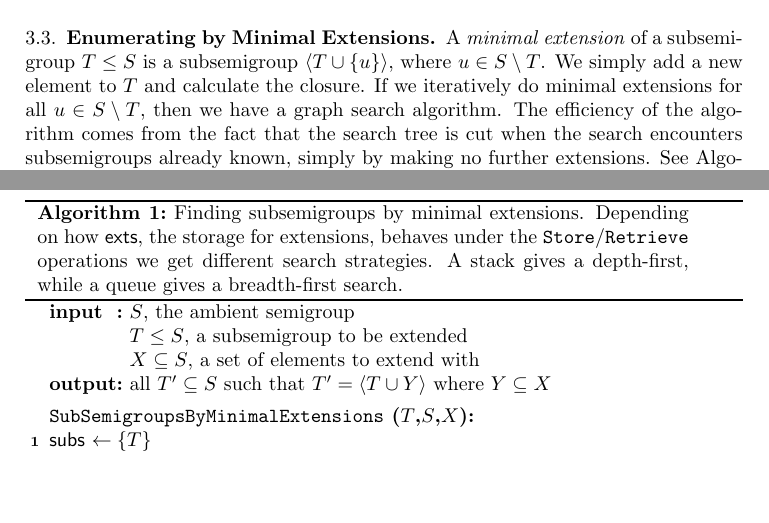
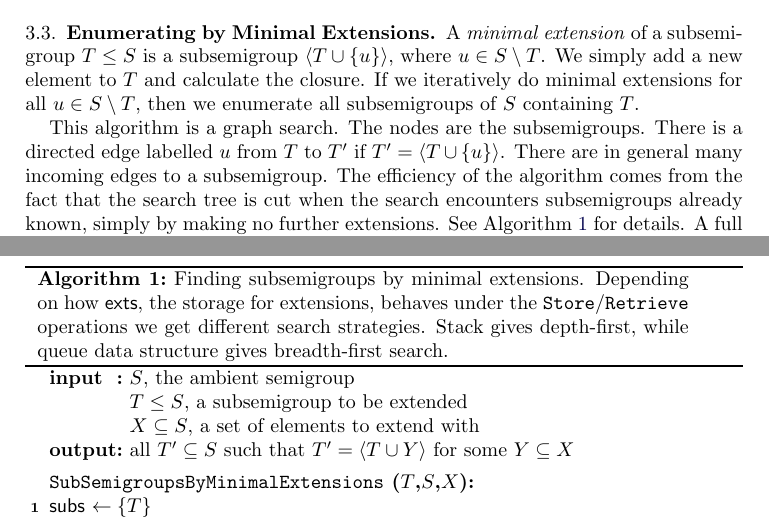
Before and after one commit to gap-packages/subsemi, a LaTeX paper (paper/subsemi.tex): two parts of pages 5 and 6 of 11, joined at a grey line, cut so that both start at the same text, the shorter picture padded with empty space. Compiled offline with pdfLaTeX.

Commit message:
correcting algorithm

```diff
--- a/paper/subsemi.tex
+++ b/paper/subsemi.tex
@@ -235,10 +235,6 @@ Then continue up to $n$ where the set of $n$-generated semigroups is empty.
 Unfortunately this last step is wasted.
 \subsection{Enumerating by Minimal Extensions}
 \label{sec:minext}
-A \emph{minimal extension} of a subsemigroup $T\leq S$ is a subsemigroup $\langle T\cup\{u\}\rangle$, where $u\in S\setminus T$.
-We simply add a new element to $T$ and calculate the closure.
-If we iteratively do minimal extensions for all $u\in S\setminus T$, then we have a graph search algorithm.
-The efficiency of the algorithm  comes from the fact that the search tree is cut when the search encounters subsemigroups already known, simply by making no further extensions. See Algorithm \ref{alg:minclosure} for details.
 \begin{algorithm}[t]
 \SetKwInOut{Input}{input}
 \SetKwInOut{Output}{output}
@@ -249,7 +245,7 @@ The efficiency of the algorithm  comes from the fact that the search tree is cut
 \SetKwFunction{Retrieve}{Retrieve}
 \SetKwFunction{MinimalExtensions}{SubSemigroupsByMinimalExtensions}
 \Input{$S$, the ambient semigroup\\ $T\leq S$, a subsemigroup to be extended\\$X\subseteq S$, a set of elements to extend with}
-\Output{all $T'\subseteq S$ such that $T'=\langle T\cup Y\rangle$ where $Y\subseteq X$}
+\Output{all $T'\subseteq S$ such that $T'=\langle T\cup Y\rangle$ for some $Y\subseteq X$}
 \SetKwInOut{Name}{\MinimalExtensions($T$,$S$,$X$)}
 \BlankLine
 \Name{}
@@ -268,9 +264,19 @@ The efficiency of the algorithm  comes from the fact that the search tree is cut
   }
 }
 \Return \subs
-\caption{Finding subsemigroups by minimal extensions. Depending on how \textsf{exts}, the storage for extensions, behaves under the \texttt{Store}/\texttt{Retrieve} operations we get different search strategies. A stack gives a depth-first, while a queue gives a breadth-first search.}
+\caption{Finding subsemigroups by minimal extensions. Depending on how \textsf{exts}, the storage for extensions, behaves under the \texttt{Store}/\texttt{Retrieve} operations we get different search strategies. Stack gives depth-first, while queue data structure gives breadth-first search.}
 \label{alg:minclosure}
 \end{algorithm}
+
+A \emph{minimal extension} of a subsemigroup $T\leq S$ is a subsemigroup $\langle T\cup\{u\}\rangle$, where $u\in S\setminus T$.
+We simply add a new element to $T$ and calculate the closure.
+If we iteratively do minimal extensions for all $u\in S\setminus T$, then we enumerate all subsemigroups of $S$ containing $T$.
+
+This algorithm is a graph search.
+The nodes are the subsemigroups.
+There is a directed edge labelled $u$ from $T$ to $T'$ if $T'=\langle T\cup\{u\}\rangle$.
+There are in general many incoming edges to a subsemigroup.
+The efficiency of the algorithm  comes from the fact that the search tree is cut when the search encounters subsemigroups already known, simply by making no further extensions. See Algorithm \ref{alg:minclosure} for details.
 A full subsemigroup enumeration can be done by starting the algorithm with parameters $(\varnothing,S,S)$, i.e.\ extending the empty set by all elements of $S$.
 
 Optionally, we can also keep track of the generating sets of the subsemigroups.
```
Also changed, not shown: paper/subsemi.tex (2 more changed lines).
